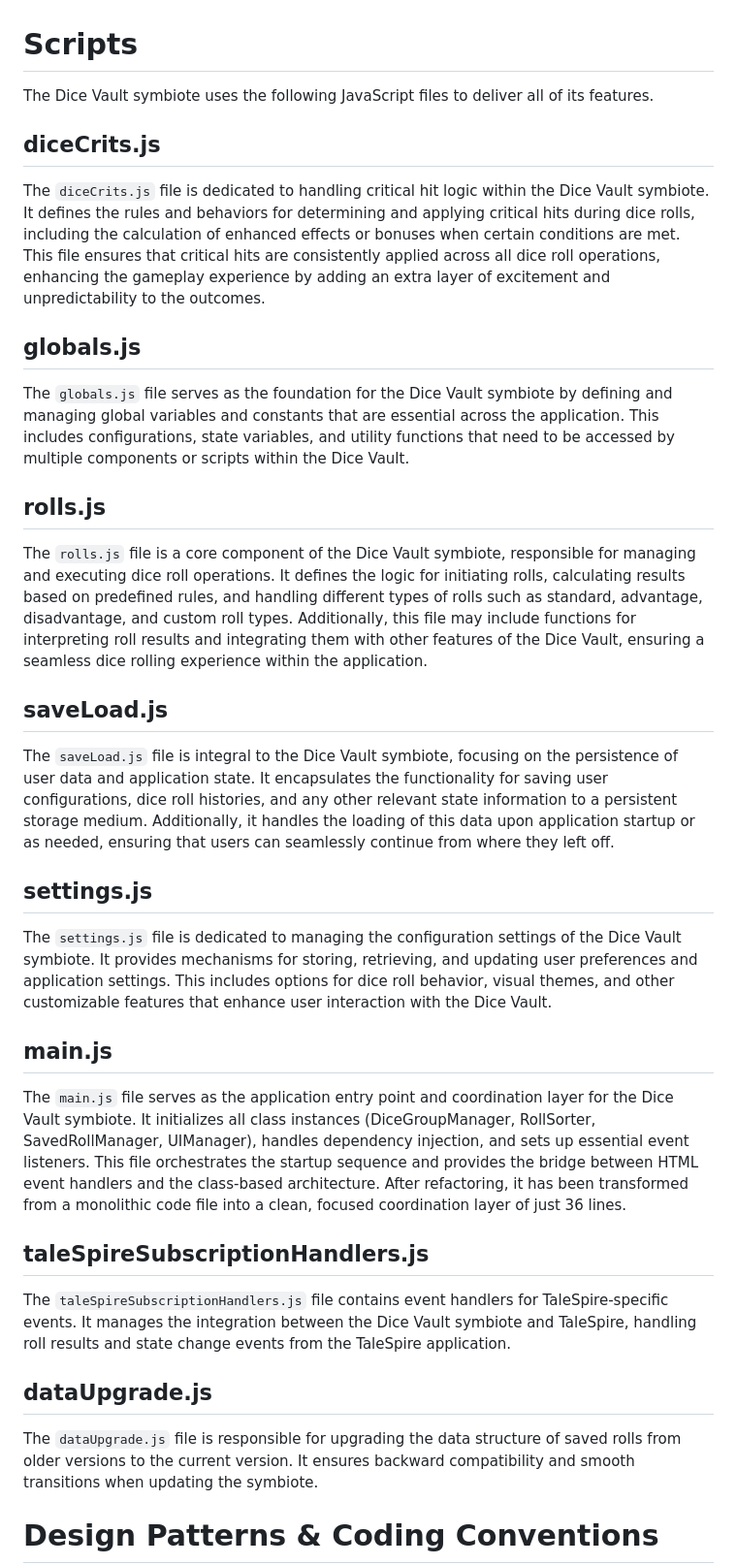
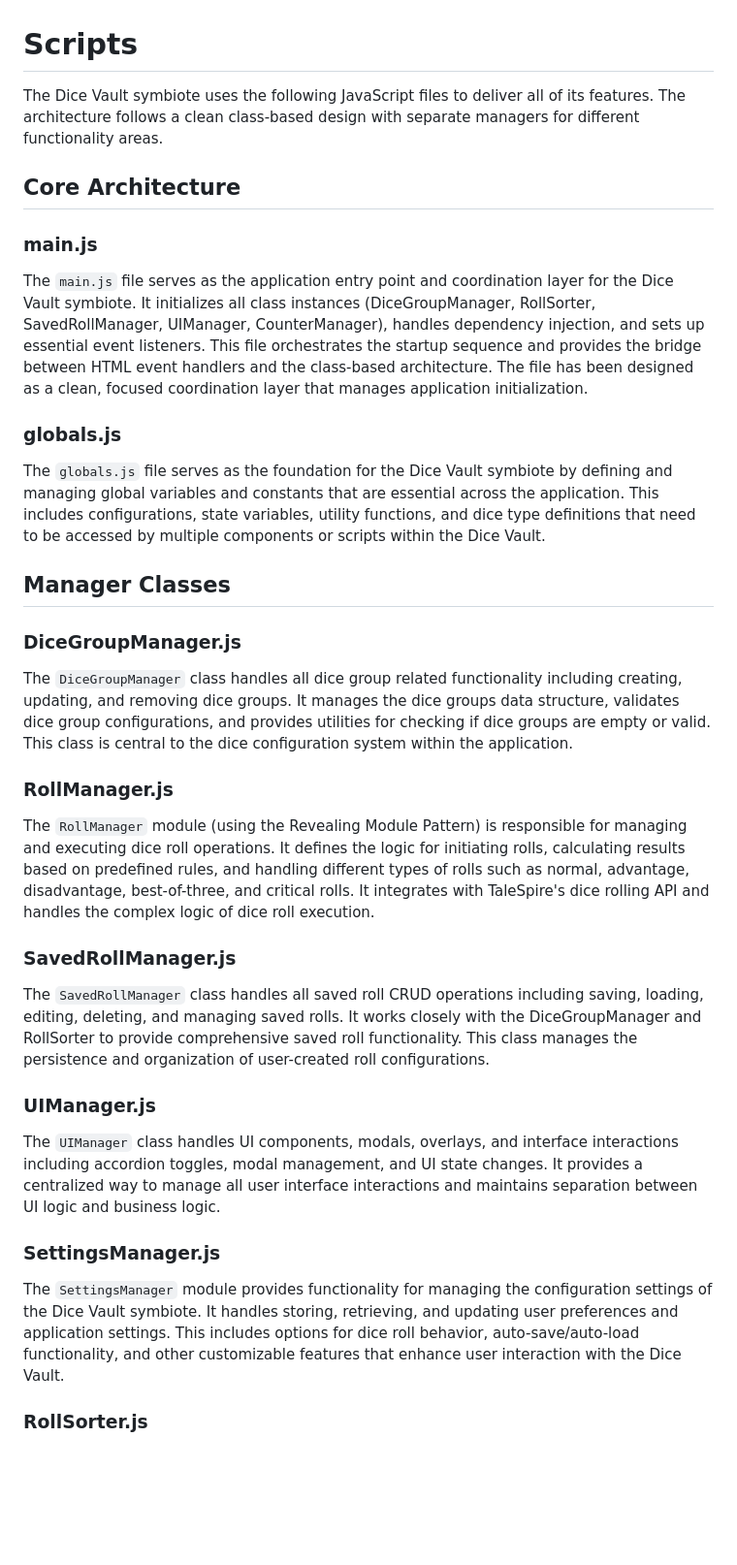
Before and after one commit to JasonCostanza/Dice-Vault, a Markdown page: scripts/README.md, the part around the change printed below. Shown: that part at 97% size. GitHub-like rendering; blank space fills up the shorter version.

Commit message:
Refactor README.md to enhance structure and clarity, adding detailed descriptions for core architecture and manager classes.

```diff
--- a/scripts/README.md
+++ b/scripts/README.md
@@ -1,38 +1,38 @@
 # Scripts
 
-The Dice Vault symbiote uses the following JavaScript files to deliver all of its features.
+The Dice Vault symbiote uses the following JavaScript files to deliver all of its features. The architecture follows a clean class-based design with separate managers for different functionality areas.
 
-## diceCrits.js
+## Core Architecture
 
-The `diceCrits.js` file is dedicated to handling critical hit logic within the Dice Vault symbiote. It defines the rules and behaviors for determining and applying critical hits during dice rolls, including the calculation of enhanced effects or bonuses when certain conditions are met. This file ensures that critical hits are consistently applied across all dice roll operations, enhancing the gameplay experience by adding an extra layer of excitement and unpredictability to the outcomes.
+### main.js
 
-## globals.js
+The `main.js` file serves as the application entry point and coordination layer for the Dice Vault symbiote. It initializes all class instances (DiceGroupManager, RollSorter, SavedRollManager, UIManager, CounterManager), handles dependency injection, and sets up essential event listeners. This file orchestrates the startup sequence and provides the bridge between HTML event handlers and the class-based architecture. The file has been designed as a clean, focused coordination layer that manages application initialization.
 
-The `globals.js` file serves as the foundation for the Dice Vault symbiote by defining and managing global variables and constants that are essential across the application. This includes configurations, state variables, and utility functions that need to be accessed by multiple components or scripts within the Dice Vault.
+### globals.js
 
-## rolls.js
+The `globals.js` file serves as the foundation for the Dice Vault symbiote by defining and managing global variables and constants that are essential across the application. This includes configurations, state variables, utility functions, and dice type definitions that need to be accessed by multiple components or scripts within the Dice Vault.
 
-The `rolls.js` file is a core component of the Dice Vault symbiote, responsible for managing and executing dice roll operations. It defines the logic for initiating rolls, calculating results based on predefined rules, and handling different types of rolls such as standard, advantage, disadvantage, and custom roll types. Additionally, this file may include functions for interpreting roll results and integrating them with other features of the Dice Vault, ensuring a seamless dice rolling experience within the application.
+## Manager Classes
 
-## saveLoad.js
+### DiceGroupManager.js
 
-The `saveLoad.js` file is integral to the Dice Vault symbiote, focusing on the persistence of user data and application state. It encapsulates the functionality for saving user configurations, dice roll histories, and any other relevant state information to a persistent storage medium. Additionally, it handles the loading of this data upon application startup or as needed, ensuring that users can seamlessly continue from where they left off.
+The `DiceGroupManager` class handles all dice group related functionality including creating, updating, and removing dice groups. It manages the dice groups data structure, validates dice group configurations, and provides utilities for checking if dice groups are empty or valid. This class is central to the dice configuration system within the application.
 
-## settings.js
+### RollManager.js
 
-The `settings.js` file is dedicated to managing the configuration settings of the Dice Vault symbiote. It provides mechanisms for storing, retrieving, and updating user preferences and application settings. This includes options for dice roll behavior, visual themes, and other customizable features that enhance user interaction with the Dice Vault.
+The `RollManager` module (using the Revealing Module Pattern) is responsible for managing and executing dice roll operations. It defines the logic for initiating rolls, calculating results based on predefined rules, and handling different types of rolls such as normal, advantage, disadvantage, best-of-three, and critical rolls. It integrates with TaleSpire's dice rolling API and handles the complex logic of dice roll execution.
 
-## main.js
+### SavedRollManager.js
 
-The `main.js` file serves as the application entry point and coordination layer for the Dice Vault symbiote. It initializes all class instances (DiceGroupManager, RollSorter, SavedRollManager, UIManager), handles dependency injection, and sets up essential event listeners. This file orchestrates the startup sequence and provides the bridge between HTML event handlers and the class-based architecture. After refactoring, it has been transformed from a monolithic code file into a clean, focused coordination layer of just 36 lines.
+The `SavedRollManager` class handles all saved roll CRUD operations including saving, loading, editing, deleting, and managing saved rolls. It works closely with the DiceGroupManager and RollSorter to provide comprehensive saved roll functionality. This class manages the persistence and organization of user-created roll configurations.
 
-## taleSpireSubscriptionHandlers.js
+### UIManager.js
 
-The `taleSpireSubscriptionHandlers.js` file contains event handlers for TaleSpire-specific events. It manages the integration between the Dice Vault symbiote and TaleSpire, handling roll results and state change events from the TaleSpire application.
+The `UIManager` class handles UI components, modals, overlays, and interface interactions including accordion toggles, modal management, and UI state changes. It provides a centralized way to manage all user interface interactions and maintains separation between UI logic and business logic.
 
-## dataUpgrade.js
+### SettingsManager.js
 
-The `dataUpgrade.js` file is responsible for upgrading the data structure of saved rolls from older versions to the current version. It ensures backward compatibility and smooth transitions when updating the symbiote.
+The `SettingsManager` module provides functionality for managing the configuration settings of the Dice Vault symbiote. It handles storing, retrieving, and updating user preferences and application settings. This includes options for dice roll behavior, auto-save/auto-load functionality, and other customizable features that enhance user interaction with the Dice Vault.
 
-# Design Patterns & Coding Conventions
+### RollSorter.js
 
```
Also changed, not shown: other parts of scripts/README.md (+58 -2 lines).
